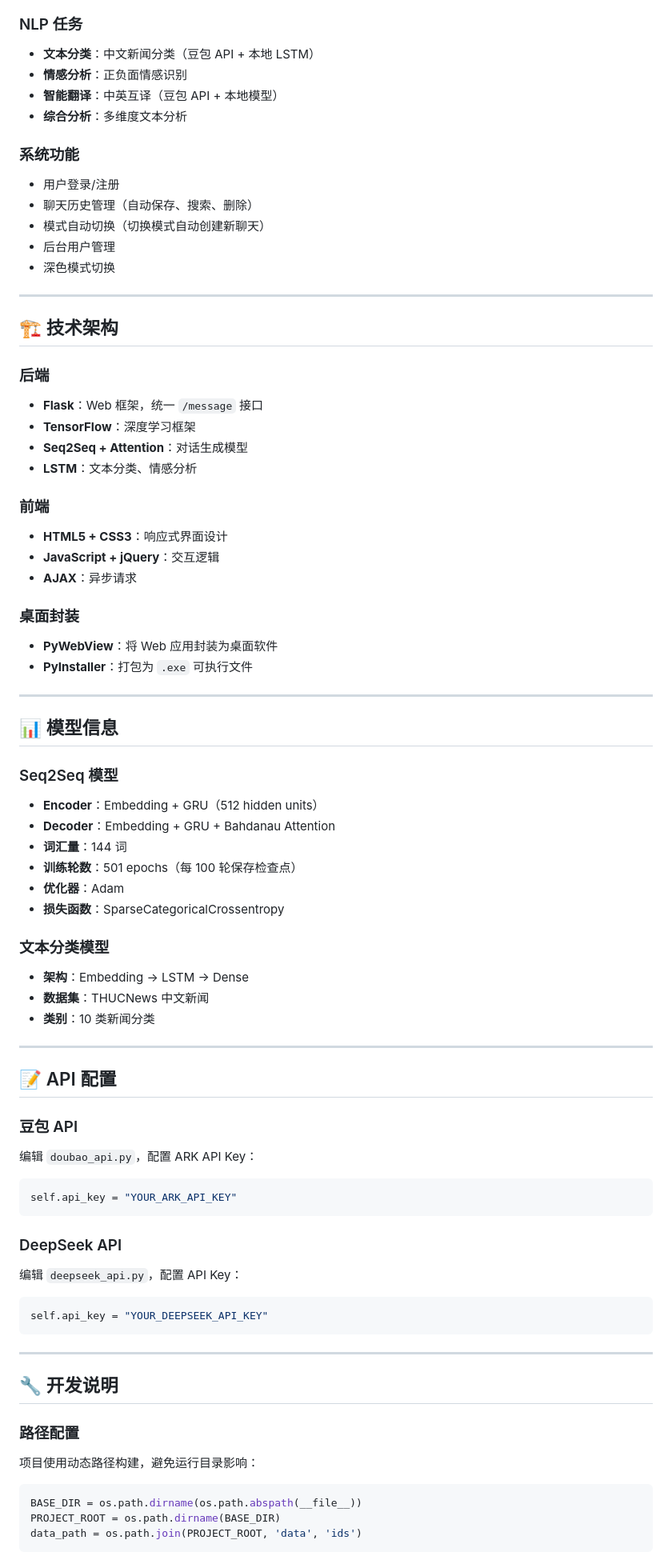
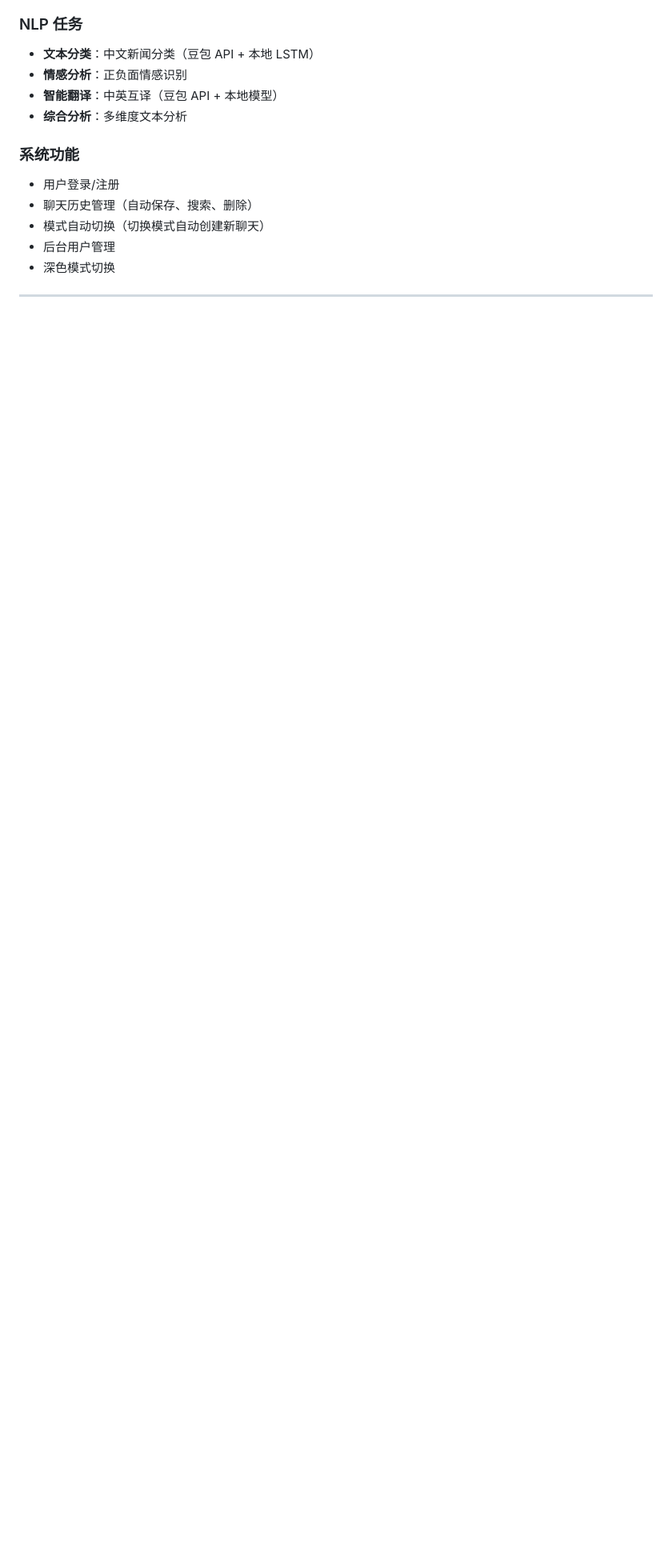
Before and after one commit to qcs0430/NLP-, a Markdown page: README.md, the part around one of its changes. Shown at 80% size. Drawn GitHub-style; blank space fills up the shorter version.

````diff
--- a/README.md
+++ b/README.md
@@ -135,66 +99,3 @@ python app.py
 - 深色模式切换
 
 ---
-
-## 🏗️ 技术架构
-
-### 后端
-- **Flask**：Web 框架，统一 `/message` 接口
-- **TensorFlow**：深度学习框架
-- **Seq2Seq + Attention**：对话生成模型
-- **LSTM**：文本分类、情感分析
-
-### 前端
-- **HTML5 + CSS3**：响应式界面设计
-- **JavaScript + jQuery**：交互逻辑
-- **AJAX**：异步请求
-
-### 桌面封装
-- **PyWebView**：将 Web 应用封装为桌面软件
-- **PyInstaller**：打包为 `.exe` 可执行文件
-
----
-
-## 📊 模型信息
-
-### Seq2Seq 模型
-- **Encoder**：Embedding + GRU（512 hidden units）
-- **Decoder**：Embedding + GRU + Bahdanau Attention
-- **词汇量**：144 词
-- **训练轮数**：501 epochs（每 100 轮保存检查点）
-- **优化器**：Adam
-- **损失函数**：SparseCategoricalCrossentropy
-
-### 文本分类模型
-- **架构**：Embedding → LSTM → Dense
-- **数据集**：THUCNews 中文新闻
-- **类别**：10 类新闻分类
-
----
-
-## 📝 API 配置
-
-### 豆包 API
-编辑 `doubao_api.py`，配置 ARK API Key：
-```python
-self.api_key = "YOUR_ARK_API_KEY"
-```
-
-### DeepSeek API
-编辑 `deepseek_api.py`，配置 API Key：
-```python
-self.api_key = "YOUR_DEEPSEEK_API_KEY"
-```
-
----
-
-## 🔧 开发说明
-
-### 路径配置
-项目使用动态路径构建，避免运行目录影响：
-```python
-BASE_DIR = os.path.dirname(os.path.abspath(__file__))
-PROJECT_ROOT = os.path.dirname(BASE_DIR)
-data_path = os.path.join(PROJECT_ROOT, 'data', 'ids')
-```
-
````
Also changed, not shown: other parts of README.md (+0 -48 lines).
